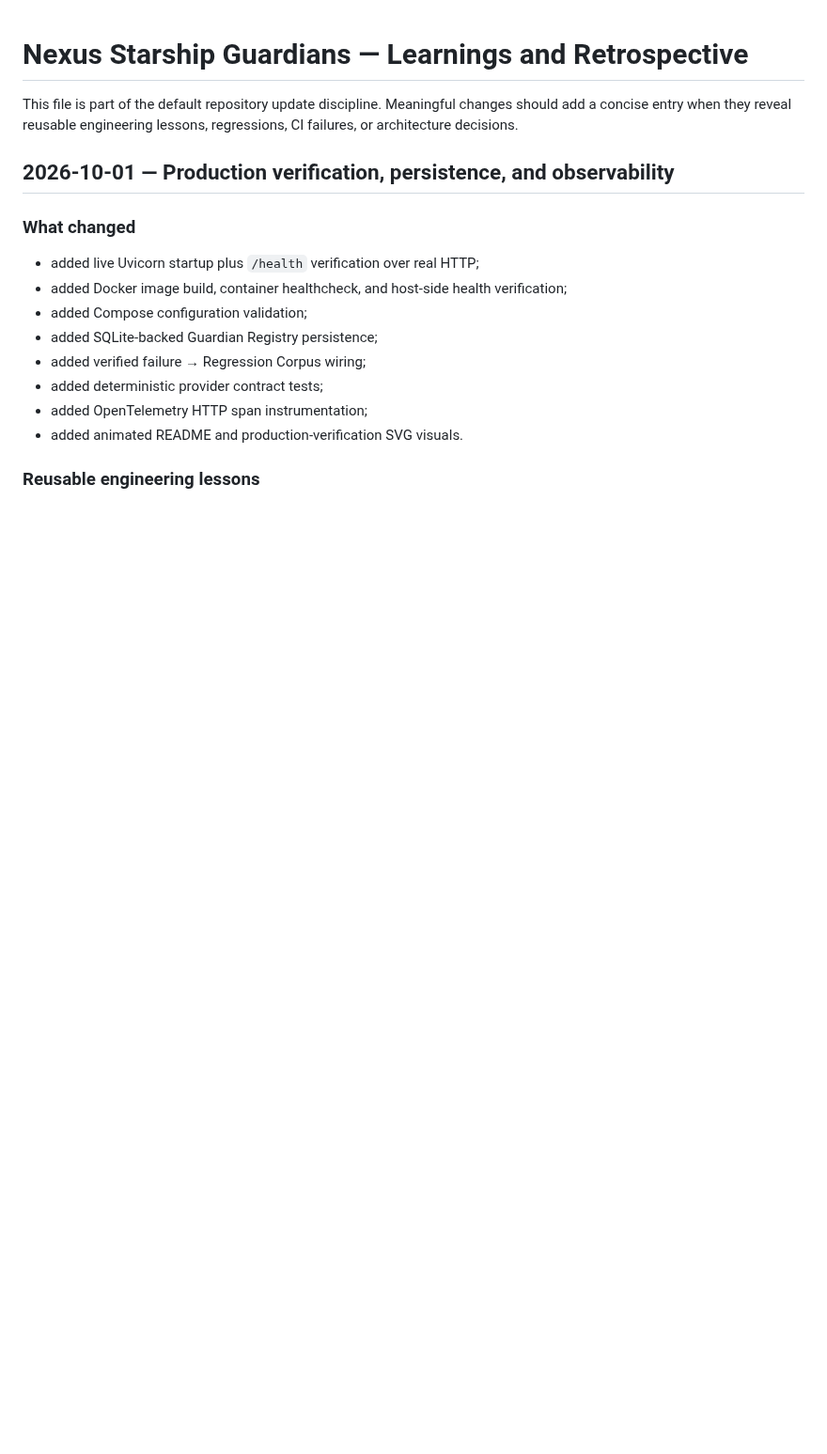
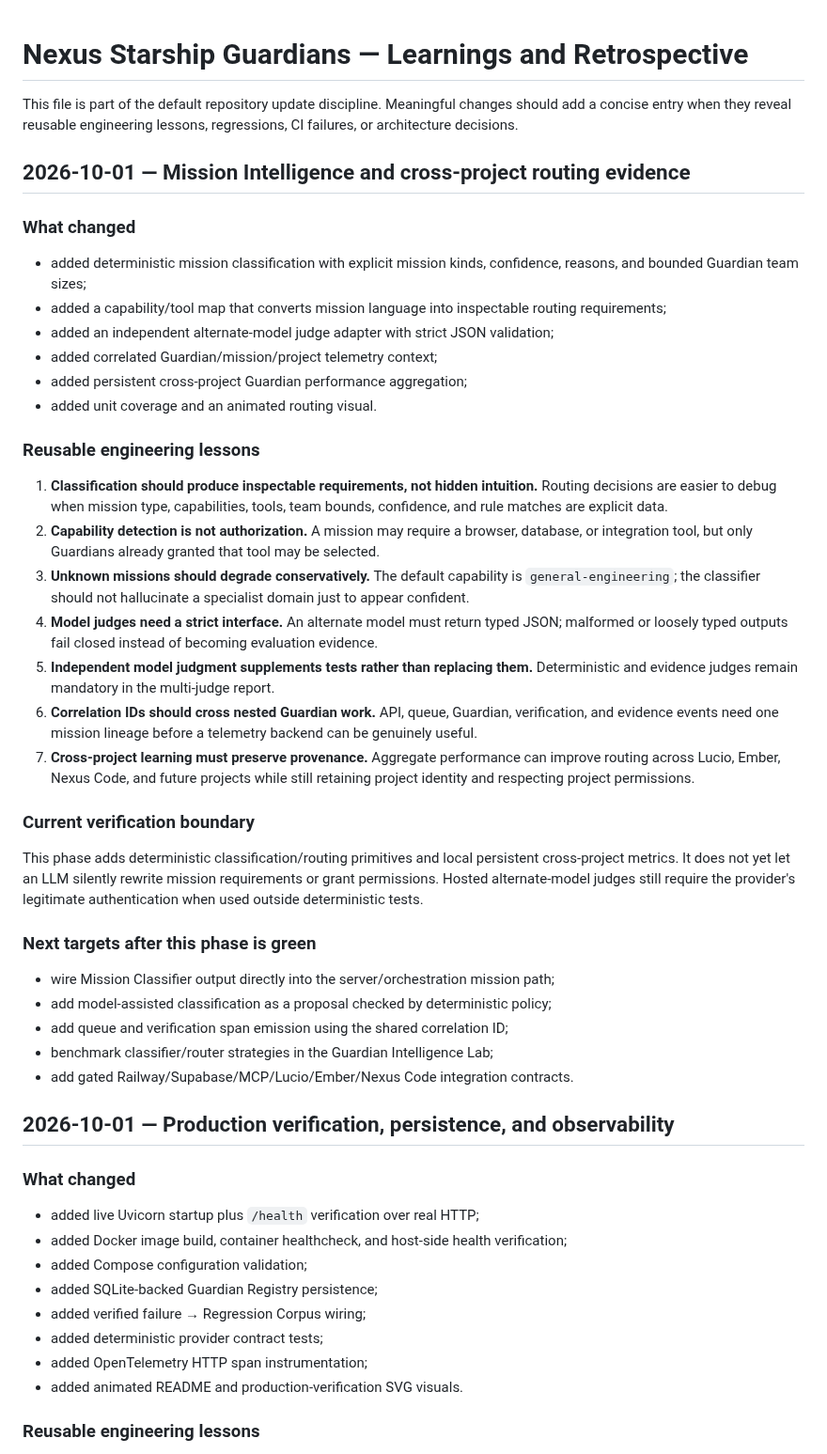
Before and after one commit to lois4801/NEXUS-Starship-Guardians, a Markdown page: docs/LEARNINGS_AND_RETROSPECTIVE.md, the part around the change. Shown at 94% size. Rendered like a GitHub page; blank space fills up the shorter version.

Commit message:
Record Mission Intelligence learnings

```diff
--- a/docs/LEARNINGS_AND_RETROSPECTIVE.md
+++ b/docs/LEARNINGS_AND_RETROSPECTIVE.md
@@ -1,6 +1,39 @@
 # Nexus Starship Guardians — Learnings and Retrospective
 
 This file is part of the default repository update discipline. Meaningful changes should add a concise entry when they reveal reusable engineering lessons, regressions, CI failures, or architecture decisions.
+
+## 2026-10-01 — Mission Intelligence and cross-project routing evidence
+
+### What changed
+
+- added deterministic mission classification with explicit mission kinds, confidence, reasons, and bounded Guardian team sizes;
+- added a capability/tool map that converts mission language into inspectable routing requirements;
+- added an independent alternate-model judge adapter with strict JSON validation;
+- added correlated Guardian/mission/project telemetry context;
+- added persistent cross-project Guardian performance aggregation;
+- added unit coverage and an animated routing visual.
+
+### Reusable engineering lessons
+
+1. **Classification should produce inspectable requirements, not hidden intuition.** Routing decisions are easier to debug when mission type, capabilities, tools, team bounds, confidence, and rule matches are explicit data.
+2. **Capability detection is not authorization.** A mission may require a browser, database, or integration tool, but only Guardians already granted that tool may be selected.
+3. **Unknown missions should degrade conservatively.** The default capability is `general-engineering`; the classifier should not hallucinate a specialist domain just to appear confident.
+4. **Model judges need a strict interface.** An alternate model must return typed JSON; malformed or loosely typed outputs fail closed instead of becoming evaluation evidence.
+5. **Independent model judgment supplements tests rather than replacing them.** Deterministic and evidence judges remain mandatory in the multi-judge report.
+6. **Correlation IDs should cross nested Guardian work.** API, queue, Guardian, verification, and evidence events need one mission lineage before a telemetry backend can be genuinely useful.
+7. **Cross-project learning must preserve provenance.** Aggregate performance can improve routing across Lucio, Ember, Nexus Code, and future projects while still retaining project identity and respecting project permissions.
+
+### Current verification boundary
+
+This phase adds deterministic classification/routing primitives and local persistent cross-project metrics. It does not yet let an LLM silently rewrite mission requirements or grant permissions. Hosted alternate-model judges still require the provider's legitimate authentication when used outside deterministic tests.
+
+### Next targets after this phase is green
+
+- wire Mission Classifier output directly into the server/orchestration mission path;
+- add model-assisted classification as a proposal checked by deterministic policy;
+- add queue and verification span emission using the shared correlation ID;
+- benchmark classifier/router strategies in the Guardian Intelligence Lab;
+- add gated Railway/Supabase/MCP/Lucio/Ember/Nexus Code integration contracts.
 
 ## 2026-10-01 — Production verification, persistence, and observability
 
```
